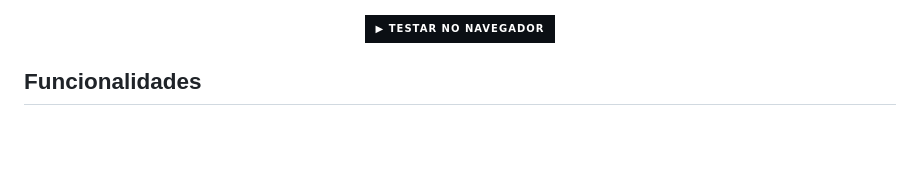
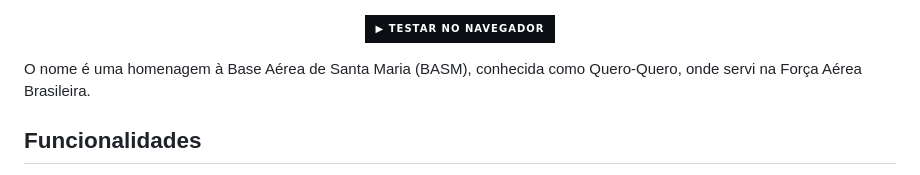
Before and after one commit to erickfuzer/QueroQuero, a Markdown page: README.md, the part around the change. Rendered like a GitHub page; badges without logos; blank space fills up the shorter version.

Commit message:
Conta a origem do nome no README
Co-Authored-By: Claude Opus 5.5 <noreply@anthropic.com>
Claude-Session: https://claude.ai/code/session_01P3mXKNA35RUf2ePGxzTUUi

```diff
--- a/README.md
+++ b/README.md
@@ -16,6 +16,8 @@ Rastreador de voos em tempo real feito com **HTML, CSS e JavaScript puros**: avi
 [![Testar no navegador](https://img.shields.io/badge/▶_Testar_no_navegador-0B0F14?style=for-the-badge)](https://erickfuzer.github.io/QueroQuero/)
 
 </div>
+
+O nome é uma homenagem à Base Aérea de Santa Maria (BASM), conhecida como Quero-Quero, onde servi na Força Aérea Brasileira.
 
 ## Funcionalidades
 
```
